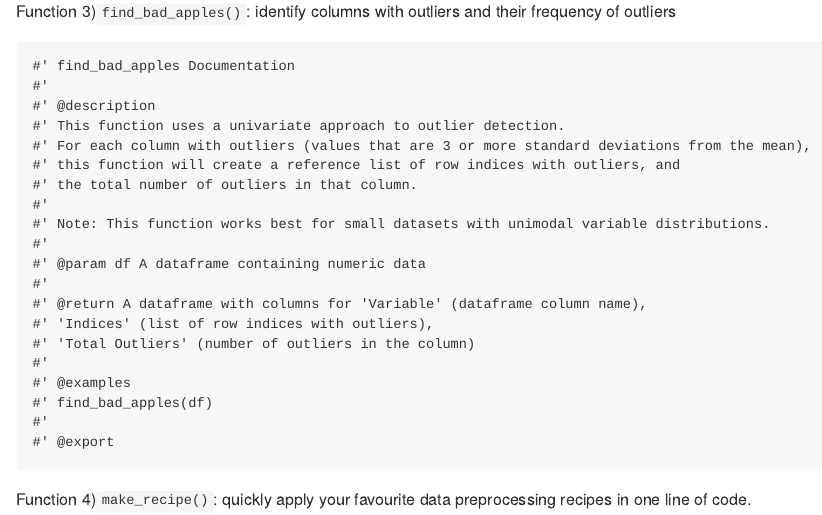
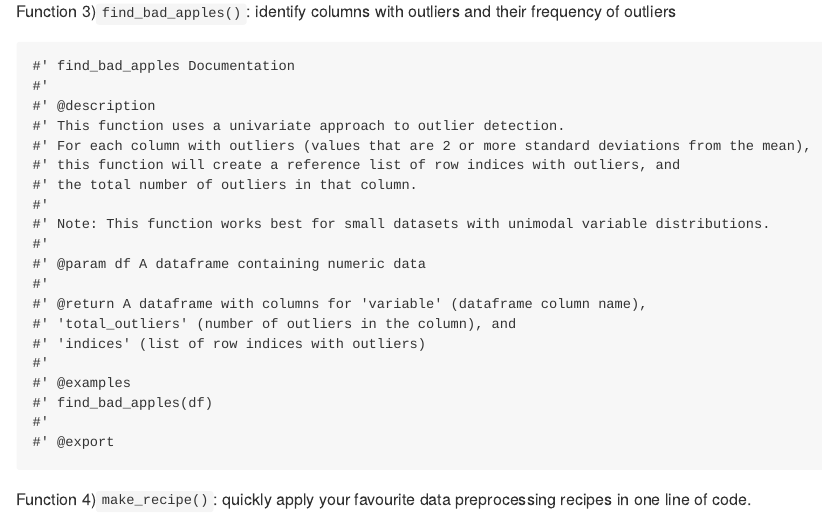
Before and after one commit to UBC-MDS/mealprepR, an R Markdown document (README.Rmd): the page in a window 1100 px wide, from 1130 px down. The pictures show the output file README.md that the author committed with the source, drawn offline in the style of GitHub.

Commit message:
edit find_bad_apples documentation on README

```diff
--- a/README.Rmd
+++ b/README.Rmd
@@ -68,7 +68,7 @@ Function 3)`find_bad_apples()`: identify columns with outliers and their frequen
 #'
 #' @description
 #' This function uses a univariate approach to outlier detection.
-#' For each column with outliers (values that are 3 or more standard deviations from the mean),
+#' For each column with outliers (values that are 2 or more standard deviations from the mean),
 #' this function will create a reference list of row indices with outliers, and
 #' the total number of outliers in that column.
 #'
@@ -76,9 +76,9 @@ Function 3)`find_bad_apples()`: identify columns with outliers and their frequen
 #'
 #' @param df A dataframe containing numeric data
 #'
-#' @return A dataframe with columns for 'Variable' (dataframe column name),
-#' 'Indices' (list of row indices with outliers),
-#' 'Total Outliers' (number of outliers in the column)
+#' @return A dataframe with columns for 'variable' (dataframe column name),
+#' 'total_outliers' (number of outliers in the column), and
+#' 'indices' (list of row indices with outliers)
 #'
 #' @examples
 #' find_bad_apples(df)
```
Also changed, not shown: README.md.
